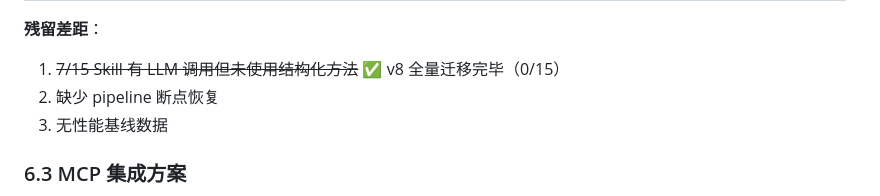
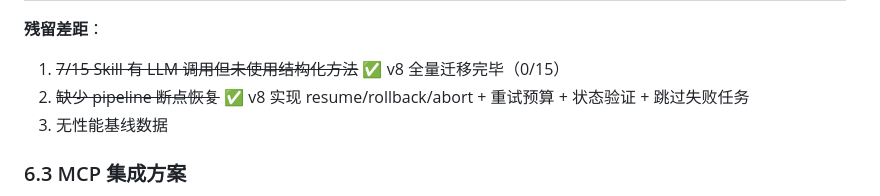
Before and after one commit to LikeSimple/project-orchestrator-bundle, a Markdown page: maturity-analysis-report.md, the part around the change. GitHub-like rendering.

Commit message:
docs: mark pipeline recovery resolved in residual gaps section

```diff
--- a/maturity-analysis-report.md
+++ b/maturity-analysis-report.md
@@ -239,7 +239,7 @@ v6 已完成全量同步，v7/v8 无文档变更。
 
 **残留差距**：
 1. ~~7/15 Skill 有 LLM 调用但未使用结构化方法~~ ✅ v8 全量迁移完毕（0/15）
-2. 缺少 pipeline 断点恢复
+2. ~~缺少 pipeline 断点恢复~~ ✅ v8 实现 resume/rollback/abort + 重试预算 + 状态验证 + 跳过失败任务
 3. 无性能基线数据
 
 ### 6.3 MCP 集成方案
```
